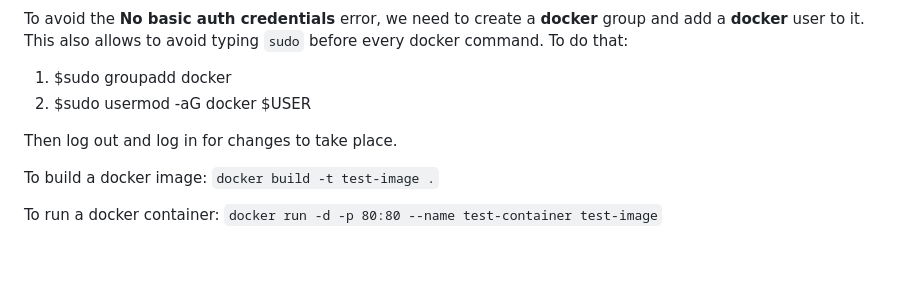
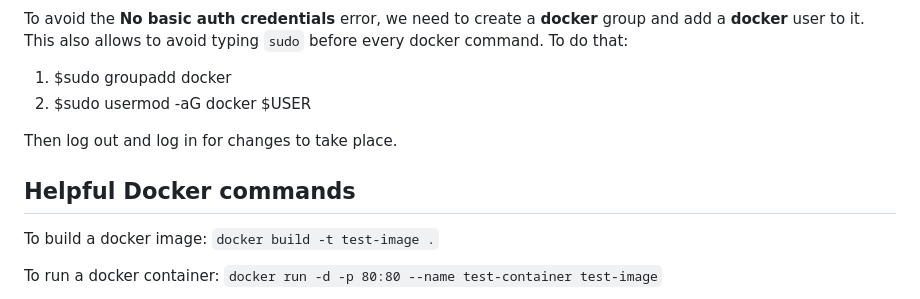
Before and after one commit to SkyOfSteel/AWS_Containerized_App, a Markdown page: README.md, the part around the change. GitHub-like rendering; blank space fills up the shorter version.

```diff
--- a/README.md
+++ b/README.md
@@ -88,6 +88,7 @@ To avoid the **No basic auth credentials** error, we need to create a **docker**
 
 Then log out and log in for changes to take place.
 
+## Helpful Docker commands
 To build a docker image:
 `docker build -t test-image .`
 
```
